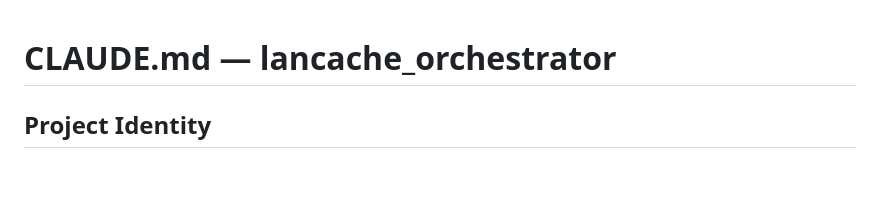
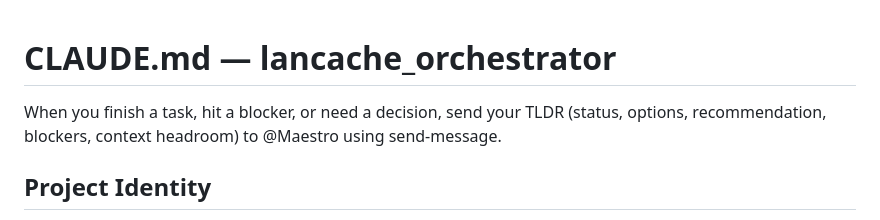
Before and after one commit to kraulerson/lancache-orchestrator, a Markdown page: CLAUDE.md, the part around the change. Drawn GitHub-style; blank space fills up the shorter version.

Commit message:
docs: send a TL;DR to Maestro on finish, blocker, or decision
Adds the coordination rule Karl set for every session: when a task finishes,
hits a blocker, or needs a decision, send the TL;DR (status, options,
recommendation, blockers, context headroom) to Maestro via send-message.
The same rule is in the global CLAUDE.md.

Co-Authored-By: Claude Opus 5.5 <noreply@anthropic.com>
Claude-Session: https://claude.ai/code/session_015HVwiMaUBiikoaA13QgTnJ

```diff
--- a/CLAUDE.md
+++ b/CLAUDE.md
@@ -1,4 +1,6 @@
 # CLAUDE.md — lancache_orchestrator
+
+When you finish a task, hit a blocker, or need a decision, send your TLDR (status, options, recommendation, blockers, context headroom) to @Maestro using send-message.
 
 ## Project Identity
 - **Project:** lancache_orchestrator
```
